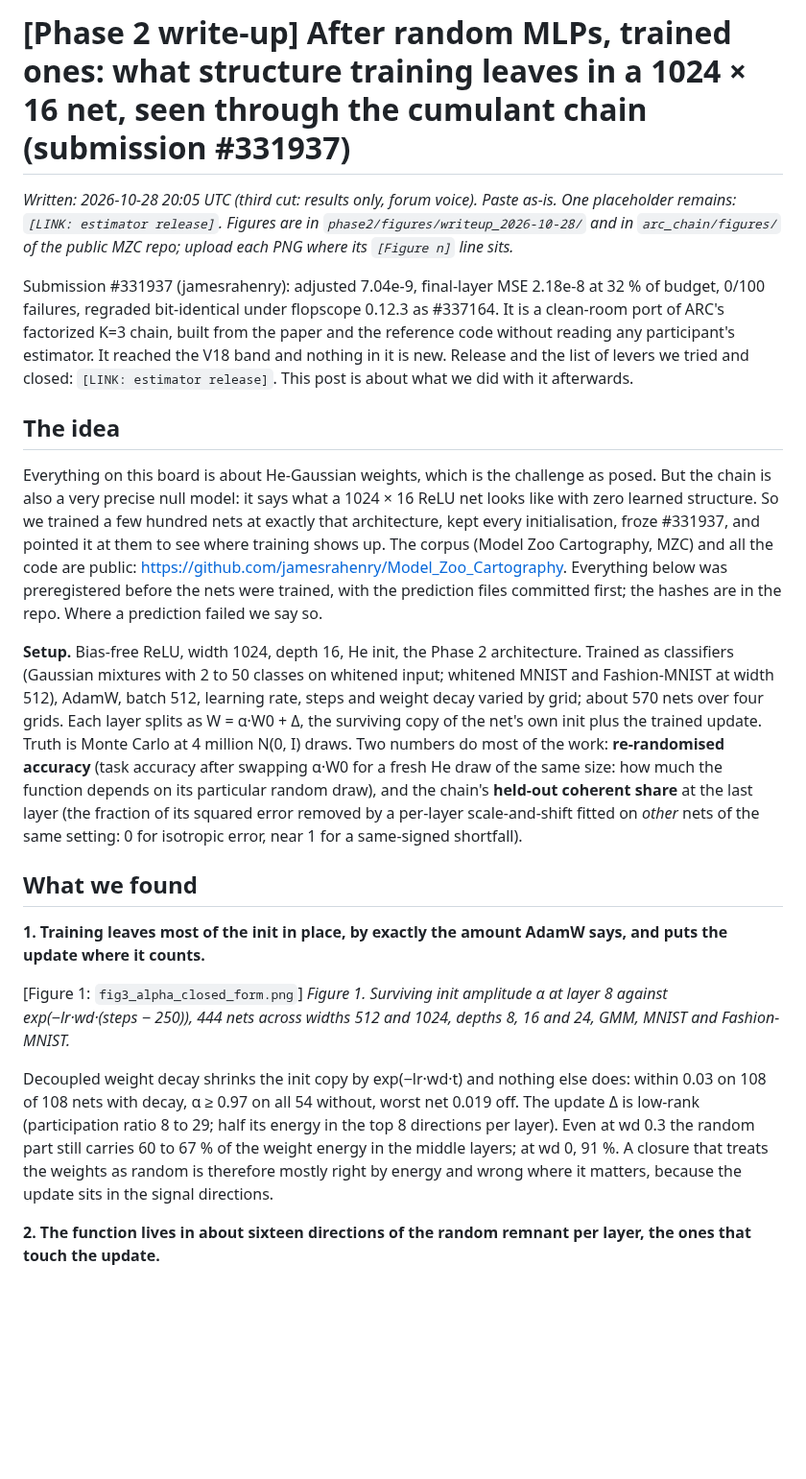
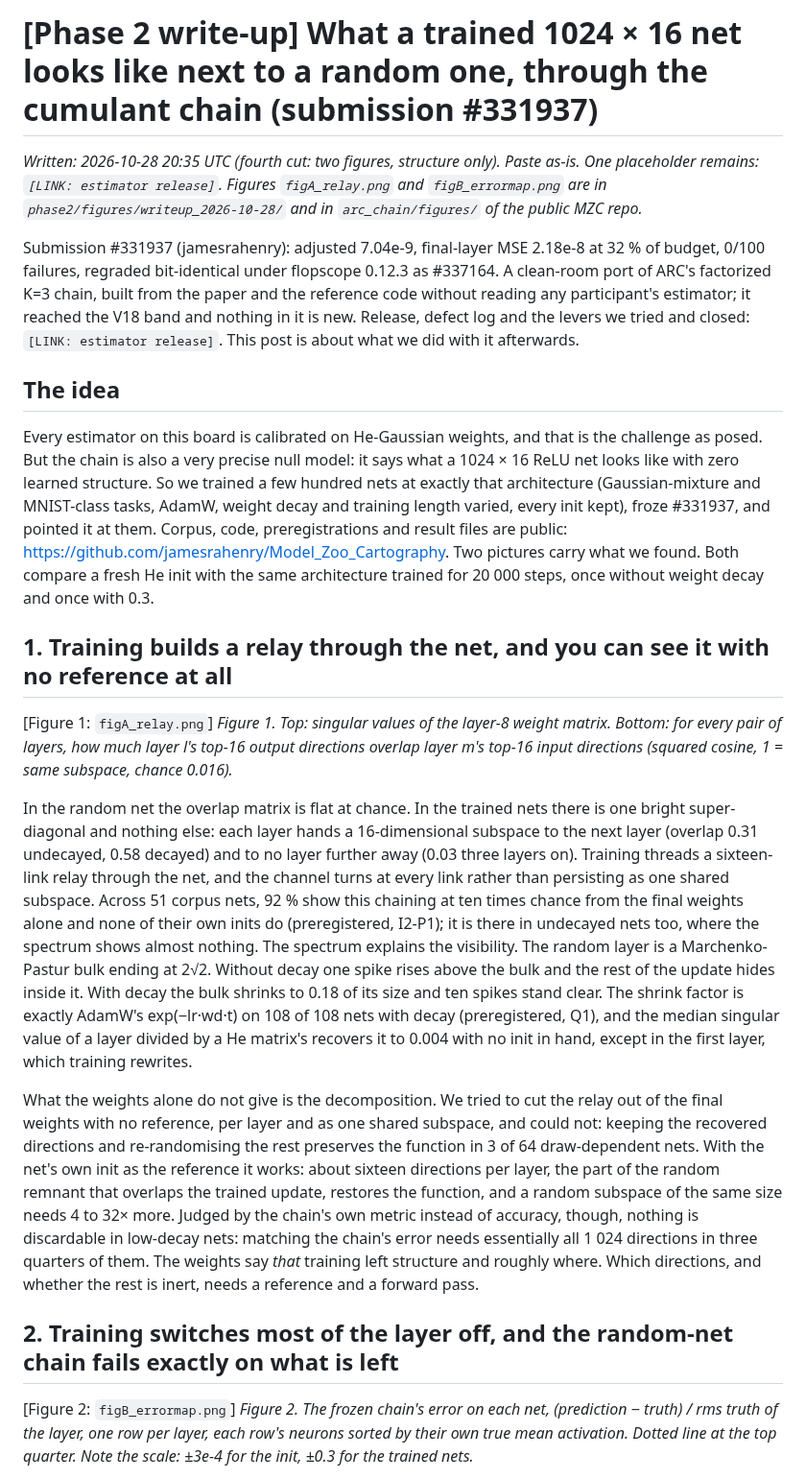
Before and after one commit to jamesrahenry/Model_Zoo_Cartography, a Markdown page: arc_chain/WRITEUP_POST_2026-10-28.md, the part around one of its changes. Shown at 96% size. Drawn GitHub-style; blank space fills up the shorter version.

Commit message:
arc_chain: write-up fourth cut -- two figures (subspace relay; live-quarter error map), structure only; PDF rebuilt
Co-Authored-By: Claude <noreply@anthropic.com>

```diff
--- a/arc_chain/WRITEUP_POST_2026-10-28.md
+++ b/arc_chain/WRITEUP_POST_2026-10-28.md
@@ -1,23 +1,24 @@
-# [Phase 2 write-up] After random MLPs, trained ones: what structure training leaves in a 1024 × 16 net, seen through the cumulant chain (submission #331937)
+# [Phase 2 write-up] What a trained 1024 × 16 net looks like next to a random one, through the cumulant chain (submission #331937)
 
-*Written: 2026-10-28 20:05 UTC (third cut: results only, forum voice). Paste as-is. One placeholder remains: `[LINK: estimator release]`. Figures are in `phase2/figures/writeup_2026-10-28/` and in `arc_chain/figures/` of the public MZC repo; upload each PNG where its `[Figure n]` line sits.*
+*Written: 2026-10-28 20:35 UTC (fourth cut: two figures, structure only). Paste as-is. One placeholder remains: `[LINK: estimator release]`. Figures `figA_relay.png` and `figB_errormap.png` are in `phase2/figures/writeup_2026-10-28/` and in `arc_chain/figures/` of the public MZC repo.*
 
-Submission #331937 (jamesrahenry): adjusted 7.04e-9, final-layer MSE 2.18e-8 at 32 % of budget, 0/100 failures, regraded bit-identical under flopscope 0.12.3 as #337164. It is a clean-room port of ARC's factorized K=3 chain, built from the paper and the reference code without reading any participant's estimator. It reached the V18 band and nothing in it is new. Release and the list of levers we tried and closed: `[LINK: estimator release]`. This post is about what we did with it afterwards.
+Submission #331937 (jamesrahenry): adjusted 7.04e-9, final-layer MSE 2.18e-8 at 32 % of budget, 0/100 failures, regraded bit-identical under flopscope 0.12.3 as #337164. A clean-room port of ARC's factorized K=3 chain, built from the paper and the reference code without reading any participant's estimator; it reached the V18 band and nothing in it is new. Release, defect log and the levers we tried and closed: `[LINK: estimator release]`. This post is about what we did with it afterwards.
 
 ## The idea
 
-Everything on this board is about He-Gaussian weights, which is the challenge as posed. But the chain is also a very precise null model: it says what a 1024 × 16 ReLU net looks like with zero learned structure. So we trained a few hundred nets at exactly that architecture, kept every initialisation, froze #331937, and pointed it at them to see where training shows up. The corpus (Model Zoo Cartography, MZC) and all the code are public: https://github.com/jamesrahenry/Model_Zoo_Cartography. Everything below was preregistered before the nets were trained, with the prediction files committed first; the hashes are in the repo. Where a prediction failed we say so.
+Every estimator on this board is calibrated on He-Gaussian weights, and that is the challenge as posed. But the chain is also a very precise null model: it says what a 1024 × 16 ReLU net looks like with zero learned structure. So we trained a few hundred nets at exactly that architecture (Gaussian-mixture and MNIST-class tasks, AdamW, weight decay and training length varied, every init kept), froze #331937, and pointed it at them. Corpus, code, preregistrations and result files are public: https://github.com/jamesrahenry/Model_Zoo_Cartography. Two pictures carry what we found. Both compare a fresh He init with the same architecture trained for 20 000 steps, once without weight decay and once with 0.3.
 
-**Setup.** Bias-free ReLU, width 1024, depth 16, He init, the Phase 2 architecture. Trained as classifiers (Gaussian mixtures with 2 to 50 classes on whitened input; whitened MNIST and Fashion-MNIST at width 512), AdamW, batch 512, learning rate, steps and weight decay varied by grid; about 570 nets over four grids. Each layer splits as W = α·W0 + Δ, the surviving copy of the net's own init plus the trained update. Truth is Monte Carlo at 4 million N(0, I) draws. Two numbers do most of the work: **re-randomised accuracy** (task accuracy after swapping α·W0 for a fresh He draw of the same size: how much the function depends on its particular random draw), and the chain's **held-out coherent share** at the last layer (the fraction of its squared error removed by a per-layer scale-and-shift fitted on *other* nets of the same setting: 0 for isotropic error, near 1 for a same-signed shortfall).
+## 1. Training builds a relay through the net, and you can see it with no reference at all
 
-## What we found
+[Figure 1: `figA_relay.png`]
+*Figure 1. Top: singular values of the layer-8 weight matrix. Bottom: for every pair of layers, how much layer l's top-16 output directions overlap layer m's top-16 input directions (squared cosine, 1 = same subspace, chance 0.016).*
 
-**1. Training leaves most of the init in place, by exactly the amount AdamW says, and puts the update where it counts.**
+In the random net the overlap matrix is flat at chance. In the trained nets there is one bright super-diagonal and nothing else: each layer hands a 16-dimensional subspace to the next layer (overlap 0.31 undecayed, 0.58 decayed) and to no layer further away (0.03 three layers on). Training threads a sixteen-link relay through the net, and the channel turns at every link rather than persisting as one shared subspace. Across 51 corpus nets, 92 % show this chaining at ten times chance from the final weights alone and none of their own inits do (preregistered, I2-P1); it is there in undecayed nets too, where the spectrum shows almost nothing. The spectrum explains the visibility. The random layer is a Marchenko-Pastur bulk ending at 2√2. Without decay one spike rises above the bulk and the rest of the update hides inside it. With decay the bulk shrinks to 0.18 of its size and ten spikes stand clear. The shrink factor is exactly AdamW's exp(−lr·wd·t) on 108 of 108 nets with decay (preregistered, Q1), and the median singular value of a layer divided by a He matrix's recovers it to 0.004 with no init in hand, except in the first layer, which training rewrites.
 
-[Figure 1: `fig3_alpha_closed_form.png`]
-*Figure 1. Surviving init amplitude α at layer 8 against exp(−lr·wd·(steps − 250)), 444 nets across widths 512 and 1024, depths 8, 16 and 24, GMM, MNIST and Fashion-MNIST.*
+What the weights alone do not give is the decomposition. We tried to cut the relay out of the final weights with no reference, per layer and as one shared subspace, and could not: keeping the recovered directions and re-randomising the rest preserves the function in 3 of 64 draw-dependent nets. With the net's own init as the reference it works: about sixteen directions per layer, the part of the random remnant that overlaps the trained update, restores the function, and a random subspace of the same size needs 4 to 32× more. Judged by the chain's own metric instead of accuracy, though, nothing is discardable in low-decay nets: matching the chain's error needs essentially all 1 024 directions in three quarters of them. The weights say *that* training left structure and roughly where. Which directions, and whether the rest is inert, needs a reference and a forward pass.
 
-Decoupled weight decay shrinks the init copy by exp(−lr·wd·t) and nothing else does: within 0.03 on 108 of 108 nets with decay, α ≥ 0.97 on all 54 without, worst net 0.019 off. The update Δ is low-rank (participation ratio 8 to 29; half its energy in the top 8 directions per layer). Even at wd 0.3 the random part still carries 60 to 67 % of the weight energy in the middle layers; at wd 0, 91 %. A closure that treats the weights as random is therefore mostly right by energy and wrong where it matters, because the update sits in the signal directions.
+## 2. Training switches most of the layer off, and the random-net chain fails exactly on what is left
 
-**2. The function lives in about sixteen directions of the random remnant per layer, the ones that touch the update.**
+[Figure 2: `figB_errormap.png`]
+*Figure 2. The frozen chain's error on each net, (prediction − truth) / rms truth of the layer, one row per layer, each row's neurons sorted by their own true mean activation. Dotted line at the top quarter. Note the scale: ±3e-4 for the init, ±0.3 for the trained nets.*
 
```
Also changed, not shown: other parts of arc_chain/WRITEUP_POST_2026-10-28.md (+3 -24 lines), arc_chain/figures/figA_relay.png (added), arc_chain/figures/figB_errormap.png (added), 2 other files.
